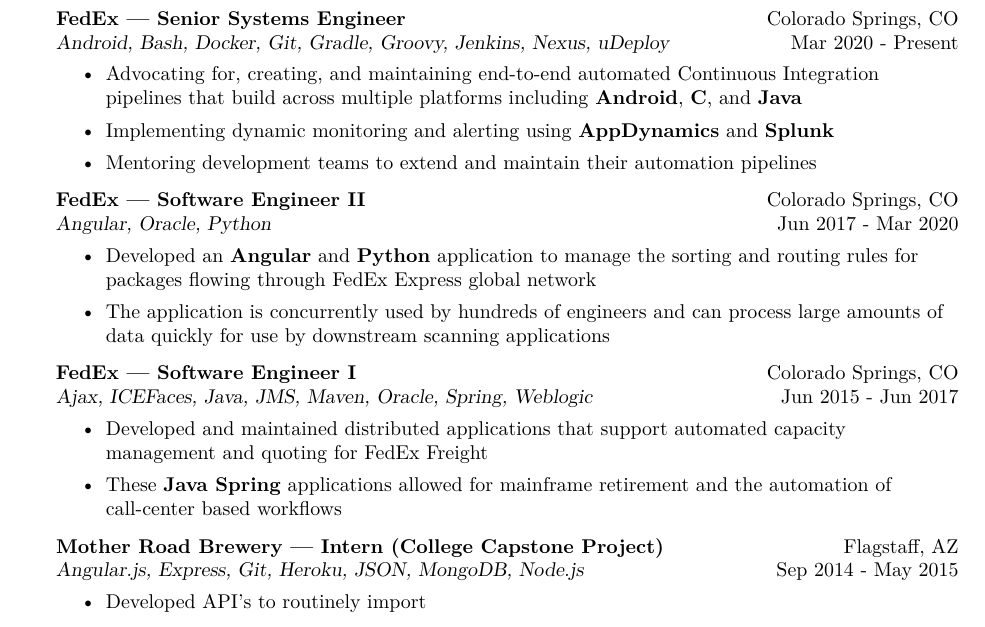
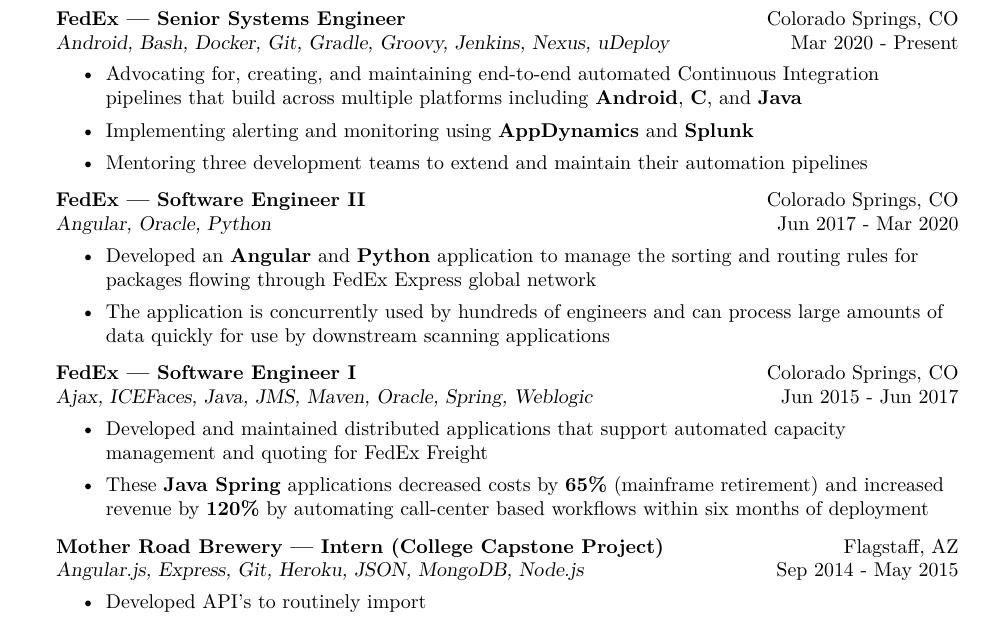
Before and after one commit to shariq1989/resume, a LaTeX CV (resume.tex): part of the page, cut so that both start at the same text. Compiled offline with pdfLaTeX.

Commit message:
add some metrics

```diff
--- a/resume.tex
+++ b/resume.tex
@@ -102,8 +102,8 @@
 \vspace{-1mm}
 \begin{itemize} \itemsep 1pt
 	\item 	Advocating for, creating, and maintaining end-to-end automated Continuous Integration pipelines that build across multiple platforms including \textbf{Android}, \textbf{C}, and \textbf{Java}
-	\item  Implementing dynamic monitoring and alerting using \textbf{AppDynamics} and \textbf{Splunk}
-	\item  Mentoring development teams to extend and maintain their automation pipelines
+	\item  Implementing alerting and monitoring using \textbf{AppDynamics} and \textbf{Splunk}
+	\item  Mentoring three development teams to extend and maintain their automation pipelines
 \end{itemize}
 \textbf{FedEx | Software Engineer II} \hfill Colorado Springs, CO\\
 \textsl{Angular, Oracle, Python} \hfill Jun 2017 - Mar 2020\\
@@ -117,7 +117,7 @@
 \vspace{-1mm}
 \begin{itemize} \itemsep 1pt
 	\item  Developed and maintained distributed applications that support automated capacity management and quoting for FedEx Freight
-	\item These \textbf{Java Spring} applications allowed for mainframe retirement and the automation of call-center based workflows
+	\item These \textbf{Java Spring} applications decreased costs by \textbf{65\%} (mainframe retirement) and increased revenue by \textbf{120\%} by automating call-center based workflows within six months of deployment
 \end{itemize}
 \textbf{Mother Road Brewery | Intern (College Capstone Project)} \hfill Flagstaff, AZ\\
 \textsl{Angular.js, Express, Git, Heroku, JSON, MongoDB, Node.js} \hfill Sep 2014 - May 2015\\
```
Also changed, not shown: resume.pdf, 1 other file.
